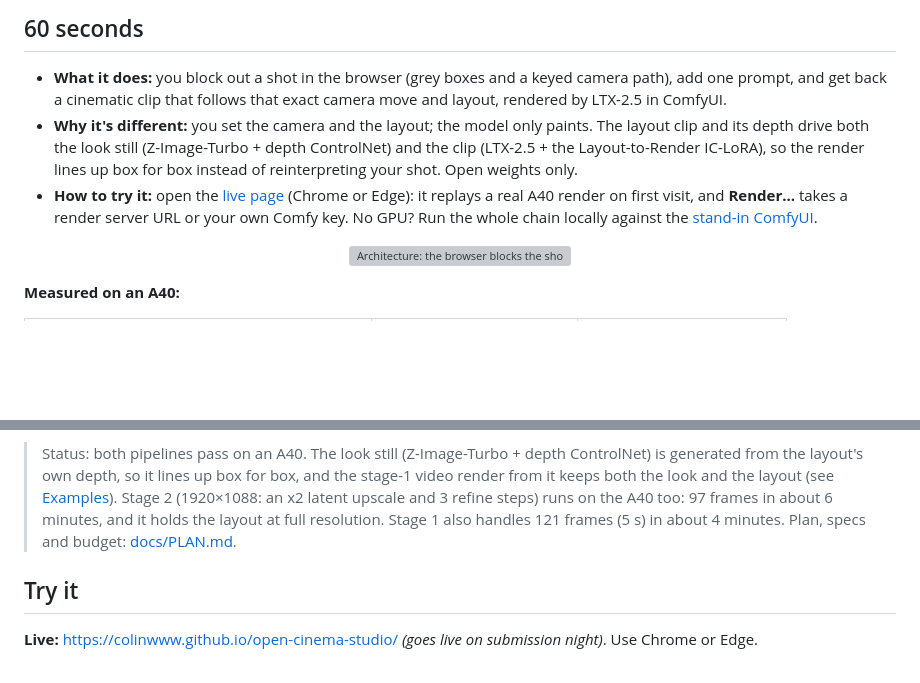
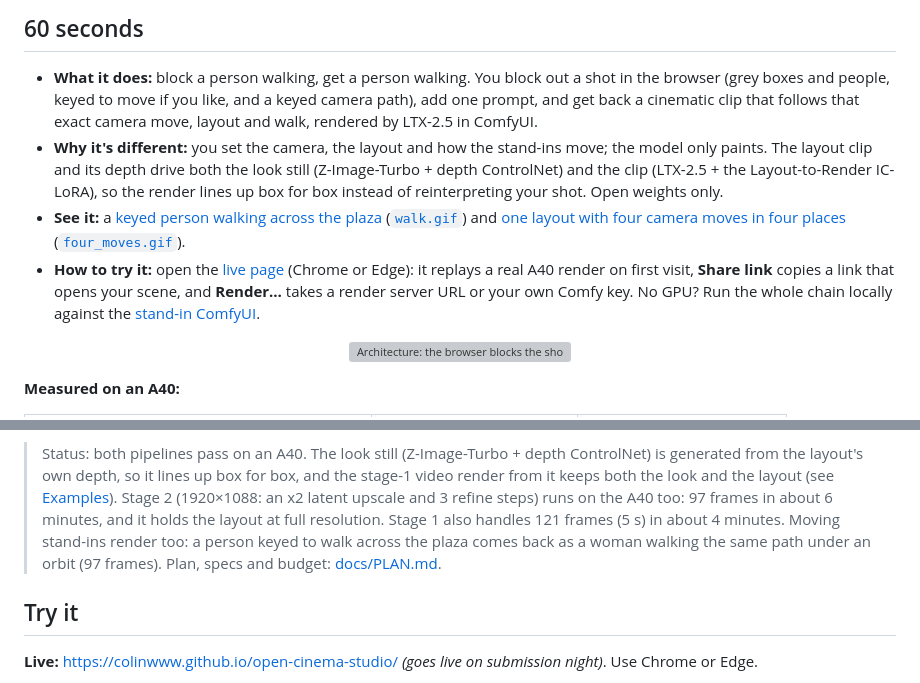
Before and after one commit to ColinWWW/open-cinema-studio, a Markdown page: README.md, 2 parts joined by grey strips. Drawn GitHub-style; blank space fills up the shorter version; grey boxes are pictures that could not be loaded.

```diff
--- a/README.md
+++ b/README.md
@@ -19,13 +19,17 @@ follows that camera move and layout. Real A40 output, stage 1, from <code>exampl
 
 ## 60 seconds
 
-- **What it does:** you block out a shot in the browser (grey boxes and a keyed camera path), add one prompt,
-  and get back a cinematic clip that follows that exact camera move and layout, rendered by LTX-2.5 in ComfyUI.
-- **Why it's different:** you set the camera and the layout; the model only paints. The layout clip and its
+- **What it does:** block a person walking, get a person walking. You block out a shot in the browser (grey
+  boxes and people, keyed to move if you like, and a keyed camera path), add one prompt, and get back a cinematic
+  clip that follows that exact camera move, layout and walk, rendered by LTX-2.5 in ComfyUI.
+- **Why it's different:** you set the camera, the layout and how the stand-ins move; the model only paints. The layout clip and its
   depth drive both the look still (Z-Image-Turbo + depth ControlNet) and the clip (LTX-2.5 + the Layout-to-Render
   IC-LoRA), so the render lines up box for box instead of reinterpreting your shot. Open weights only.
+- **See it:** a [keyed person walking across the plaza](#blocking-tool) ([`walk.gif`](docs/media/walk.gif)) and
+  [one layout with four camera moves in four places](#examples) ([`four_moves.gif`](docs/media/four_moves.gif)).
 - **How to try it:** open the [live page](https://colinwww.github.io/open-cinema-studio/) (Chrome or Edge): it
-  replays a real A40 render on first visit, and **Render…** takes a render server URL or your own Comfy key.
+  replays a real A40 render on first visit, **Share link** copies a link that opens your scene, and
+  **Render…** takes a render server URL or your own Comfy key.
   No GPU? Run the whole chain locally against the [stand-in ComfyUI](#render-comfy-sdk).
 
 <p align="center">
@@ -47,7 +51,9 @@ Single A40 runs on Oct 21; your times will vary.
 > layout's own depth, so it lines up box for box, and the stage-1 video render from it keeps both the look and the
 > layout (see [Examples](#examples)). Stage 2 (1920×1088: an x2 latent upscale and 3 refine steps) runs on the
 > A40 too: 97 frames in about 6 minutes, and it holds the layout at full resolution. Stage 1 also handles
-> 121 frames (5 s) in about 4 minutes. Plan, specs and budget: [docs/PLAN.md](docs/PLAN.md).
+> 121 frames (5 s) in about 4 minutes. Moving stand-ins render too: a person keyed to walk across the plaza
+> comes back as a woman walking the same path under an orbit (97 frames). Plan, specs and budget:
+> [docs/PLAN.md](docs/PLAN.md).
 
 ## Try it
 
```
Also changed, not shown: docs/submission/CHECKLIST.md (+8 -1 lines), docs/submission/WRITEUP.md (+46 -29 lines).
